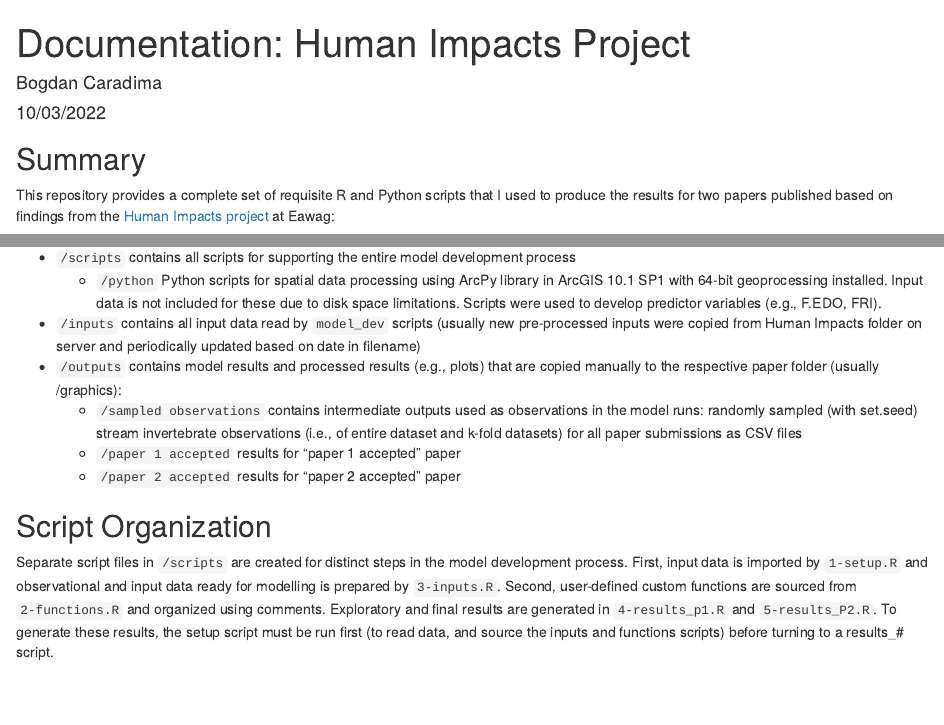
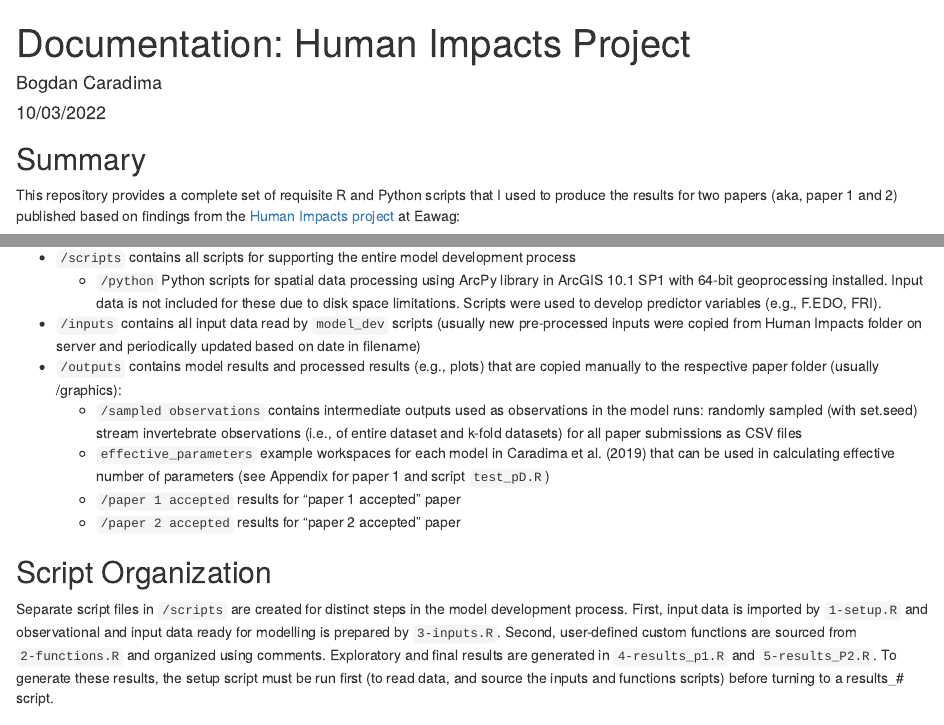
Before and after one commit to bcaradima/inv_sdm, an R Markdown document (readme.Rmd): the page in a window 1100 px wide, from its top, and a second part further down, joined at a grey line. Rendered offline with R 4.5, knitr and Pandoc, with nearby package versions.

Commit message:
updated readme for effective number of parameters scripts and data

```diff
--- a/readme.Rmd
+++ b/readme.Rmd
@@ -7,7 +7,7 @@ output: html_document
 
 ## Summary
 
-This repository provides a complete set of requisite R and Python scripts that I used to produce the results for two papers published based on findings from the [Human Impacts project](https://www.eawag.ch/en/department/siam/projects/human-impacts-on-the-community-composition-of-swiss-rivers/) at Eawag:
+This repository provides a complete set of requisite R and Python scripts that I used to produce the results for two papers (aka, paper 1 and 2) published based on findings from the [Human Impacts project](https://www.eawag.ch/en/department/siam/projects/human-impacts-on-the-community-composition-of-swiss-rivers/) at Eawag:
 
 1. Caradima, B., Schuwirth, N., & Reichert, P. (2019). [From individual to joint species distribution models: A comparison of model complexity and predictive performance](https://onlinelibrary.wiley.com/doi/abs/10.1111/jbi.13668?casa_token=_wDm-SIx2H0AAAAA:G5it16HoOoKi2D7Q83MJ2CnChqsFR_XqGQNYfDBR_D9wvOSJedsrhSBbNXiKlm9Fvgz7WwFshRIrloo7cQ). Journal of Biogeography, 46(10), 2260-2274. doi:10.1111/jbi.13668, [Institutional Repository](https://www.dora.lib4ri.ch/eawag/islandora/object/eawag:19054)
 2. Caradima, B., Reichert, P., & Schuwirth, N. (2020). [Effects of site selection and taxonomic resolution on the inference of stream invertebrate responses to environmental conditions](https://www.journals.uchicago.edu/doi/abs/10.1086/709024?casa_token=8JDdR3cNHHAAAAAA:9vUT51LepXNftxx5CdWBKaiwM6eakmzLrVQzZ4XHooIulgd7jP5ItPXla0seug1JMyOxQSWmY0qekA). Freshwater Science, 39(3), 415-432. doi:10.1086/709024, [Institutional Repository](https://www.dora.lib4ri.ch/eawag/islandora/object/eawag:21111)
@@ -23,6 +23,7 @@ The project is organized according to folders:
 * `/inputs` contains all input data read by `model_dev` scripts (usually new pre-processed inputs were copied from Human Impacts folder on server and periodically updated based on date in filename)
 * `/outputs` contains model results and processed results (e.g., plots) that are copied manually to the respective paper folder (usually /graphics):
   * `/sampled observations` contains intermediate outputs used as observations in the model runs: randomly sampled (with set.seed) stream invertebrate observations (i.e., of entire dataset and k-fold datasets) for all paper submissions as CSV files
+  * `effective_parameters` example workspaces for each model in Caradima et al. (2019) that can be used in calculating effective number of parameters (see Appendix for paper 1 and script `test_pD.R`)
   * `/paper 1 accepted` results for “paper 1 accepted” paper
   * `/paper 2 accepted` results for “paper 2 accepted” paper
 
```
